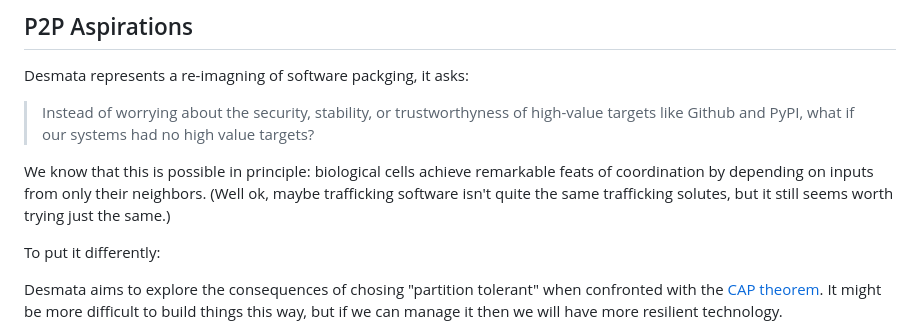
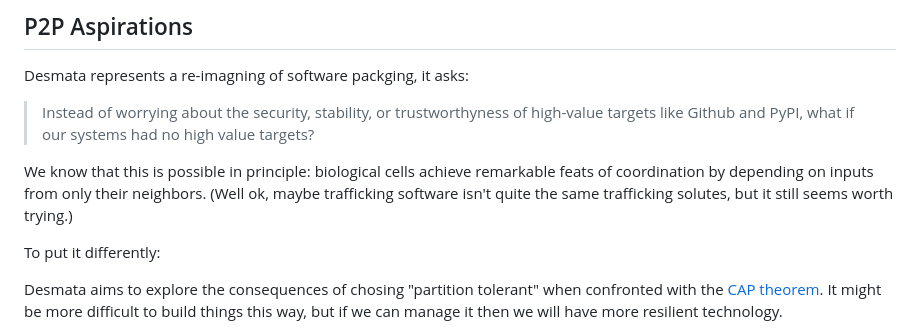
Before and after one commit to polyose/plasmo, a Markdown page: README.md, the part around the change. Rendered like a GitHub page.

```diff
--- a/README.md
+++ b/README.md
@@ -51,7 +51,7 @@ Desmata represents a re-imagning of software packging, it asks:
 >  value targets?
 
 We know that this is possible in principle: biological cells achieve remarkable feats of coordination by depending on inputs from only their neighbors.
-(Well ok, maybe trafficking software isn't quite the same trafficking solutes, but it still seems worth trying just the same.)
+(Well ok, maybe trafficking software isn't quite the same trafficking solutes, but it still seems worth trying.)
 
 To put it differently:
 
```
